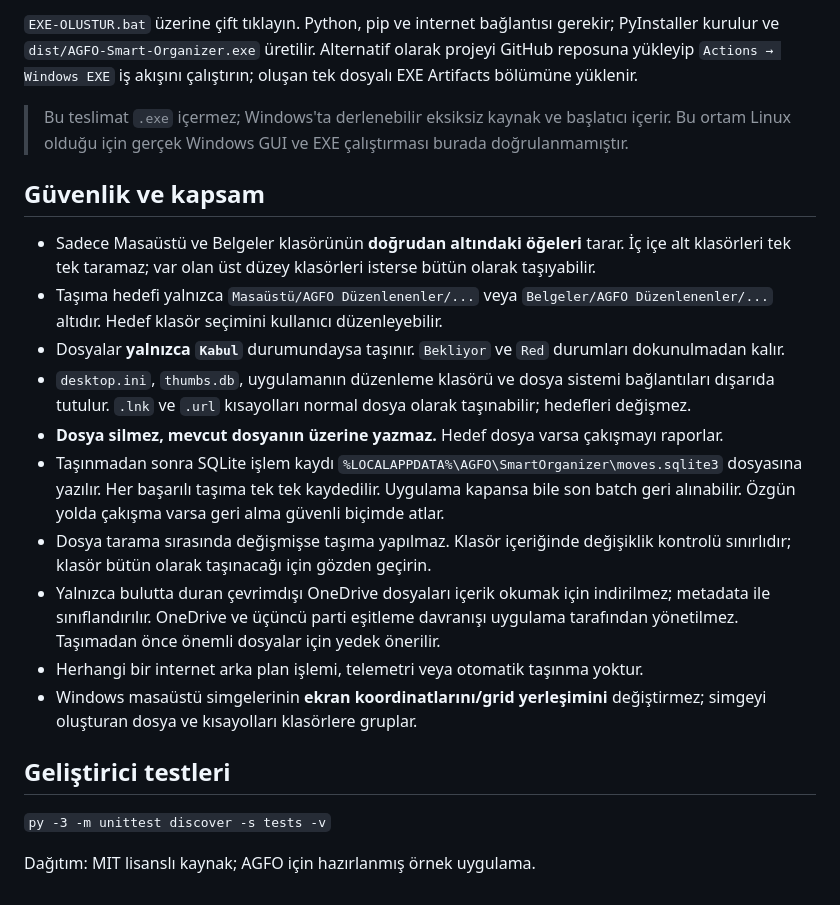
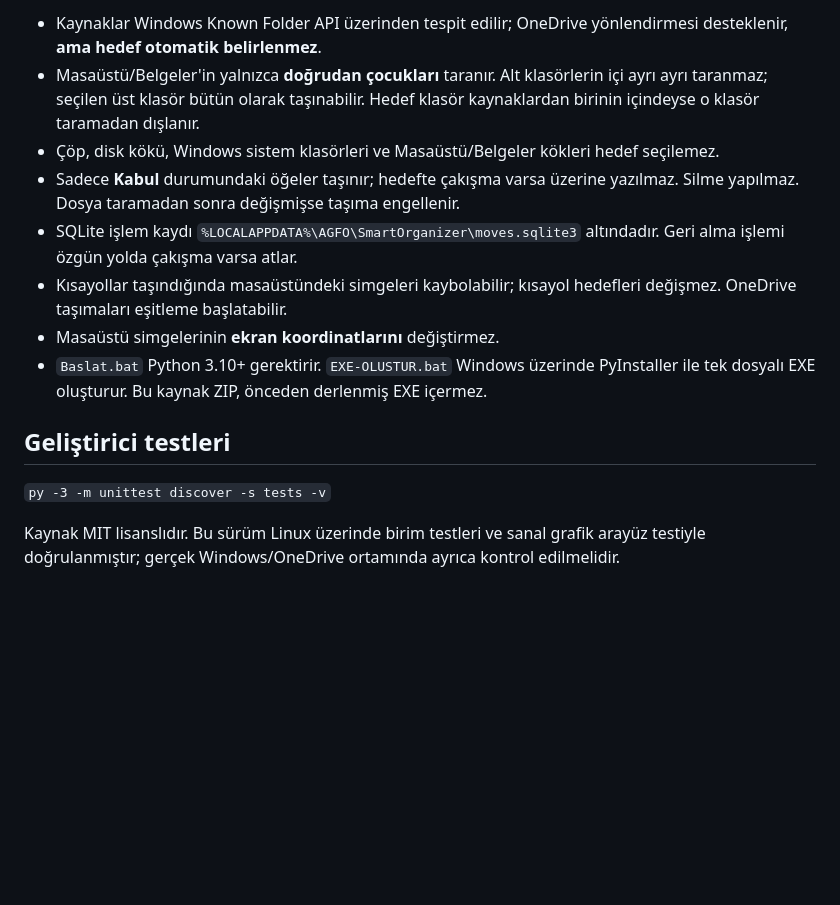
Before and after one commit to downtownck/agfo-windows-apps, a Markdown page: smart-organizer/README.md, the part around one of its changes. Rendered like a GitHub page; blank space fills up the shorter version.

```diff
--- a/smart-organizer/README.md
+++ b/smart-organizer/README.md
@@ -33,23 +32,15 @@ PDF içerik çıkarımı isteğe bağlı `pypdf` paketi ile çalışır. Kurmak
 
-`EXE-OLUSTUR.bat` üzerine çift tıklayın. Python, pip ve internet bağlantısı gerekir; PyInstaller kurulur ve `dist/AGFO-Smart-Organizer.exe` üretilir. Alternatif olarak projeyi GitHub reposuna yükleyip `Actions → Windows EXE` iş akışını çalıştırın; oluşan tek dosyalı EXE Artifacts bölümüne yüklenir.
-
-> Bu teslimat `.exe` içermez; Windows'ta derlenebilir eksiksiz kaynak ve başlatıcı içerir. Bu ortam Linux olduğu için gerçek Windows GUI ve EXE çalıştırması burada doğrulanmamıştır.
-
-## Güvenlik ve kapsam
-
-- Sadece Masaüstü ve Belgeler klasörünün **doğrudan altındaki öğeleri** tarar. İç içe alt klasörleri tek tek taramaz; var olan üst düzey klasörleri isterse bütün olarak taşıyabilir.
-- Taşıma hedefi yalnızca `Masaüstü/AGFO Düzenlenenler/...` veya `Belgeler/AGFO Düzenlenenler/...` altıdır. Hedef klasör seçimini kullanıcı düzenleyebilir.
-- Dosyalar **yalnızca `Kabul`** durumundaysa taşınır. `Bekliyor` ve `Red` durumları dokunulmadan kalır.
-- `desktop.ini`, `thumbs.db`, uygulamanın düzenleme klasörü ve dosya sistemi bağlantıları dışarıda tutulur. `.lnk` ve `.url` kısayolları normal dosya olarak taşınabilir; hedefleri değişmez.
-- **Dosya silmez, mevcut dosyanın üzerine yazmaz.** Hedef dosya varsa çakışmayı raporlar.
-- Taşınmadan sonra SQLite işlem kaydı `%LOCALAPPDATA%\AGFO\SmartOrganizer\moves.sqlite3` dosyasına yazılır. Her başarılı taşıma tek tek kaydedilir. Uygulama kapansa bile son batch geri alınabilir. Özgün yolda çakışma varsa geri alma güvenli biçimde atlar.
-- Dosya tarama sırasında değişmişse taşıma yapılmaz. Klasör içeriğinde değişiklik kontrolü sınırlıdır; klasör bütün olarak taşınacağı için gözden geçirin.
-- Yalnızca bulutta duran çevrimdışı OneDrive dosyaları içerik okumak için indirilmez; metadata ile sınıflandırılır. OneDrive ve üçüncü parti eşitleme davranışı uygulama tarafından yönetilmez. Taşımadan önce önemli dosyalar için yedek önerilir.
-- Herhangi bir internet arka plan işlemi, telemetri veya otomatik taşınma yoktur.
-- Windows masaüstü simgelerinin **ekran koordinatlarını/grid yerleşimini** değiştirmez; simgeyi oluşturan dosya ve kısayolları klasörlere gruplar.
+- Kaynaklar Windows Known Folder API üzerinden tespit edilir; OneDrive yönlendirmesi desteklenir, **ama hedef otomatik belirlenmez**.
+- Masaüstü/Belgeler'in yalnızca **doğrudan çocukları** taranır. Alt klasörlerin içi ayrı ayrı taranmaz; seçilen üst klasör bütün olarak taşınabilir. Hedef klasör kaynaklardan birinin içindeyse o klasör taramadan dışlanır.
+- Çöp, disk kökü, Windows sistem klasörleri ve Masaüstü/Belgeler kökleri hedef seçilemez.
+- Sadece **Kabul** durumundaki öğeler taşınır; hedefte çakışma varsa üzerine yazılmaz. Silme yapılmaz. Dosya taramadan sonra değişmişse taşıma engellenir.
+- SQLite işlem kaydı `%LOCALAPPDATA%\AGFO\SmartOrganizer\moves.sqlite3` altındadır. Geri alma işlemi özgün yolda çakışma varsa atlar.
+- Kısayollar taşındığında masaüstündeki simgeleri kaybolabilir; kısayol hedefleri değişmez. OneDrive taşımaları eşitleme başlatabilir.
+- Masaüstü simgelerinin **ekran koordinatlarını** değiştirmez.
+- `Baslat.bat` Python 3.10+ gerektirir. `EXE-OLUSTUR.bat` Windows üzerinde PyInstaller ile tek dosyalı EXE oluşturur. Bu kaynak ZIP, önceden derlenmiş EXE içermez.
 
 ## Geliştirici testleri
 
 `py -3 -m unittest discover -s tests -v`
 
-Dağıtım: MIT lisanslı kaynak; AGFO için hazırlanmış örnek uygulama.
+Kaynak MIT lisanslıdır. Bu sürüm Linux üzerinde birim testleri ve sanal grafik arayüz testiyle doğrulanmıştır; gerçek Windows/OneDrive ortamında ayrıca kontrol edilmelidir.
```
Also changed, not shown: other parts of smart-organizer/README.md (+19 -20 lines).
